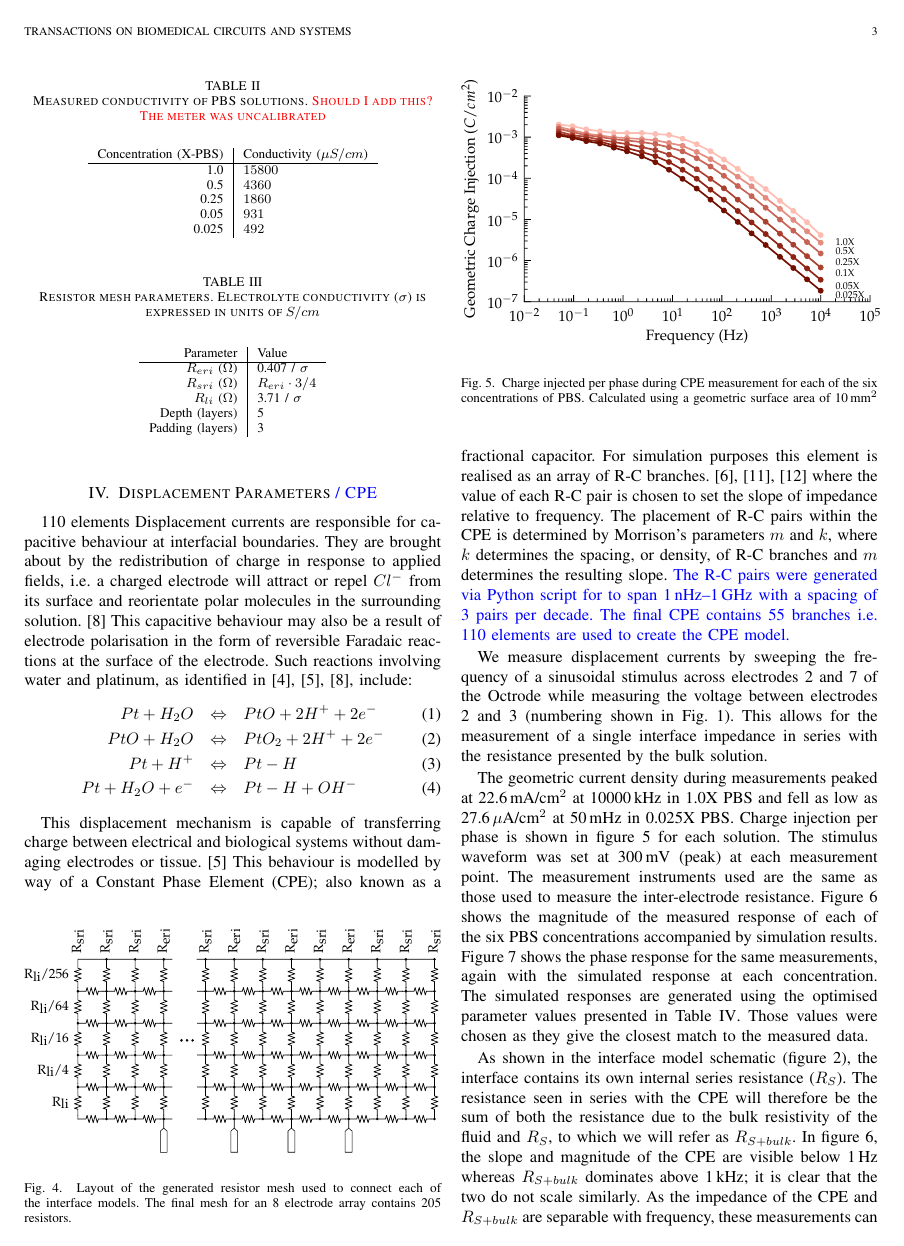
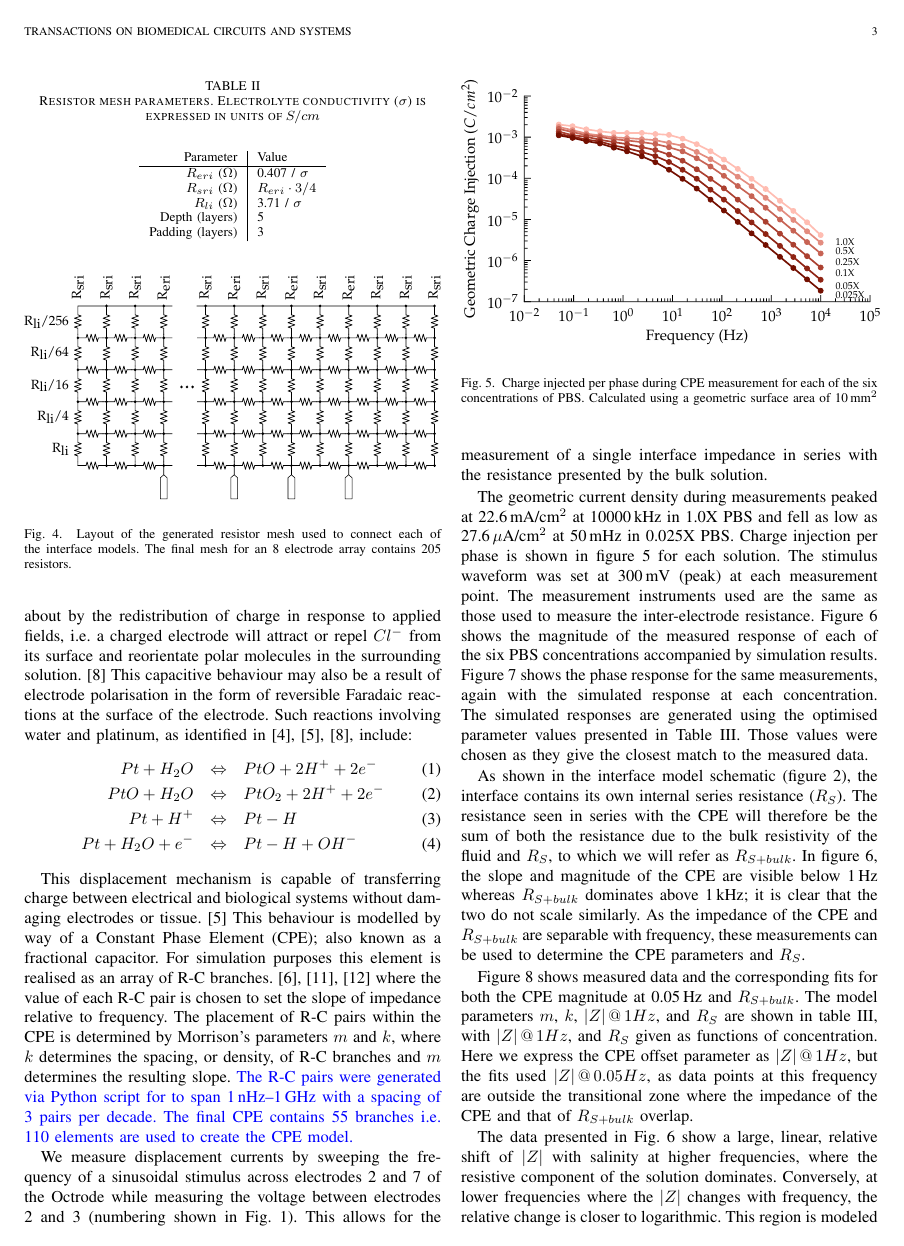
Before and after one commit to MarkHedleyJones/paper_interfaceModelScaling, a LaTeX paper (paper.tex): page 3 of 11. Compiled offline with pdfLaTeX.

Commit message:
Weekend edits

```diff
--- a/paper.tex
+++ b/paper.tex
@@ -161,21 +161,21 @@ The pH level of the stock solution was measured, using a calibrated EDT Instrume
     \label{fig:transresistance}
 \end{figure}
 
-\begin{table}
-    \caption{Measured conductivity of PBS solutions. {\color{red} Should I add this? The meter was uncalibrated}}
-    \label{tab:PBSconductivity}
-    \begin{center}
-        \begin{tabular}{r | l}
-            Concentration (X-PBS) & Conductivity ($\mu S/cm$)\\
-            \hline
-            1.0 & $15800$ \\
-            0.5 & $4360$\\
-            0.25 & $1860$\\
-            0.05 & $931$\\
-            0.025 & $492$\\
-        \end{tabular}
-    \end{center}
-\end{table}
+% \begin{table}
+%     \caption{Measured conductivity of PBS solutions. {\color{red} Should I add this? The meter was uncalibrated}}
+%     \label{tab:PBSconductivity}
+%     \begin{center}
+%         \begin{tabular}{r | l}
+%             Concentration (X-PBS) & Conductivity ($\mu S/cm$)\\
+%             \hline
+%             1.0 & $15800$ \\
+%             0.5 & $4360$\\
+%             0.25 & $1860$\\
+%             0.05 & $931$\\
+%             0.025 & $492$\\
+%         \end{tabular}
+%     \end{center}
+% \end{table}
 
 
 \begin{table}
```
Also changed, not shown: paper.tex (14 more changed lines).
